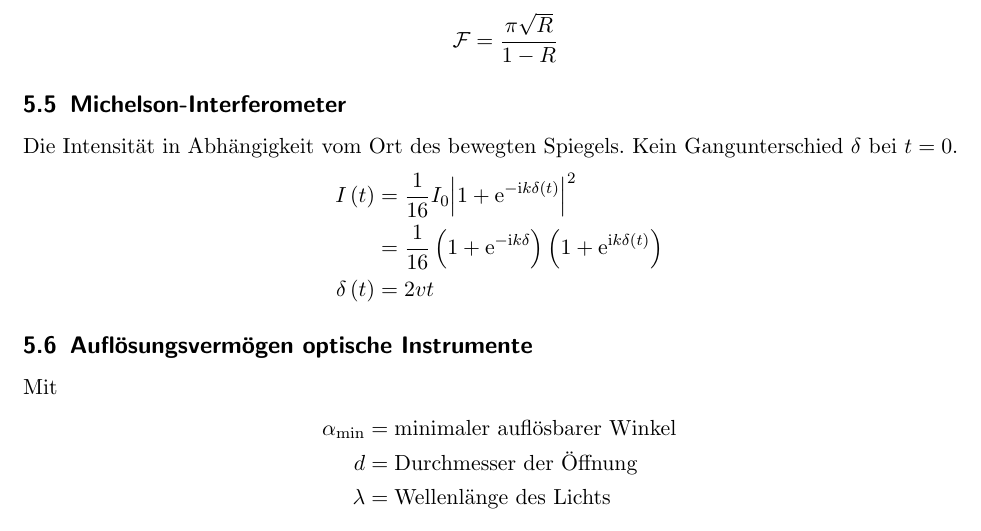
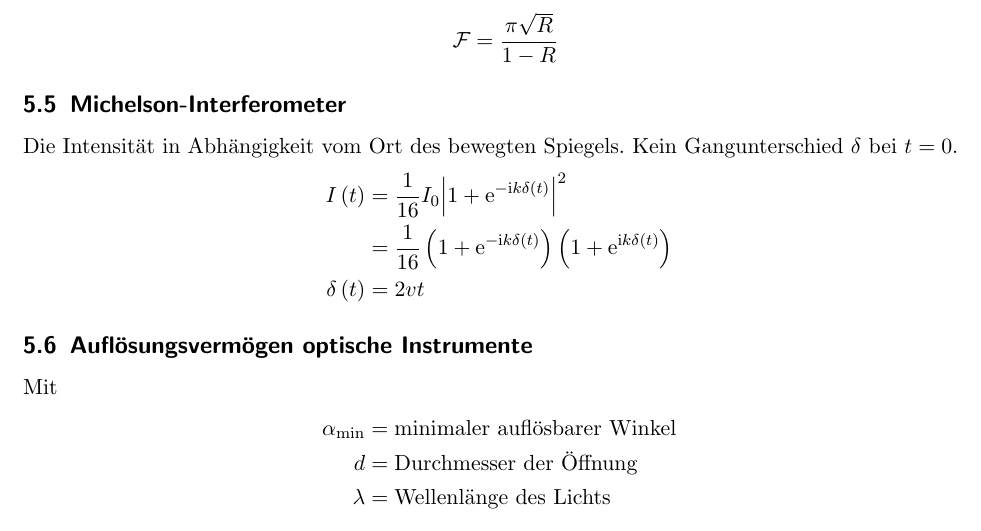
Before and after one commit to lino-lemmer/physik311_formelsammlung, a LaTeX document (Formelsammlung.tex): part of page 7 of 10, cut so that both start at the same text. Compiled offline with pdfLaTeX.

Commit message:
(t) eingefügt

```diff
--- a/Formelsammlung.tex
+++ b/Formelsammlung.tex
@@ -231,7 +231,7 @@
  			Die Intensität in Abhängigkeit vom Ort des bewegten Spiegels. Kein Gangunterschied $\delta$ bei $t=0$.
  			\begin{align*}
  				I\del t&=\frac{1}{16}I_0\abs{1+\exp{-\i k\delta\del t}}^2\\
- 				&=\frac{1}{16}\del{1+\exp{-\i k\delta}}\del{1+\exp{\i k\delta\del t}}\\
+ 				&=\frac{1}{16}\del{1+\exp{-\i k\delta\del t}}\del{1+\exp{\i k\delta\del t}}\\
  				\delta\del t&=2vt
  			\end{align*}
 
```
